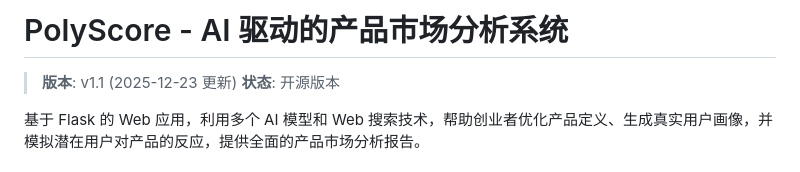
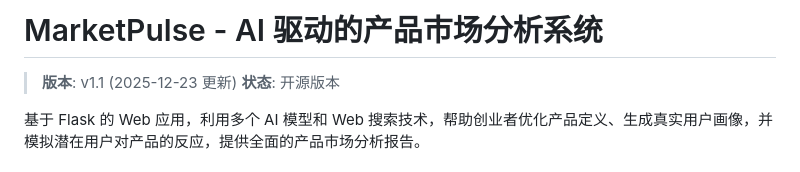
Before and after one commit to RoschildRui/CC-Agent, a Markdown page: README.md, the part around the change. Drawn GitHub-style.

Commit message:
Rename project from PolyScore to MarketPulse

```diff
--- a/README.md
+++ b/README.md
@@ -1,4 +1,4 @@
-# PolyScore - AI 驱动的产品市场分析系统
+# MarketPulse - AI 驱动的产品市场分析系统
 
 > **版本**: v1.1 (2025-12-23 更新)
 > **状态**: 开源版本
```
